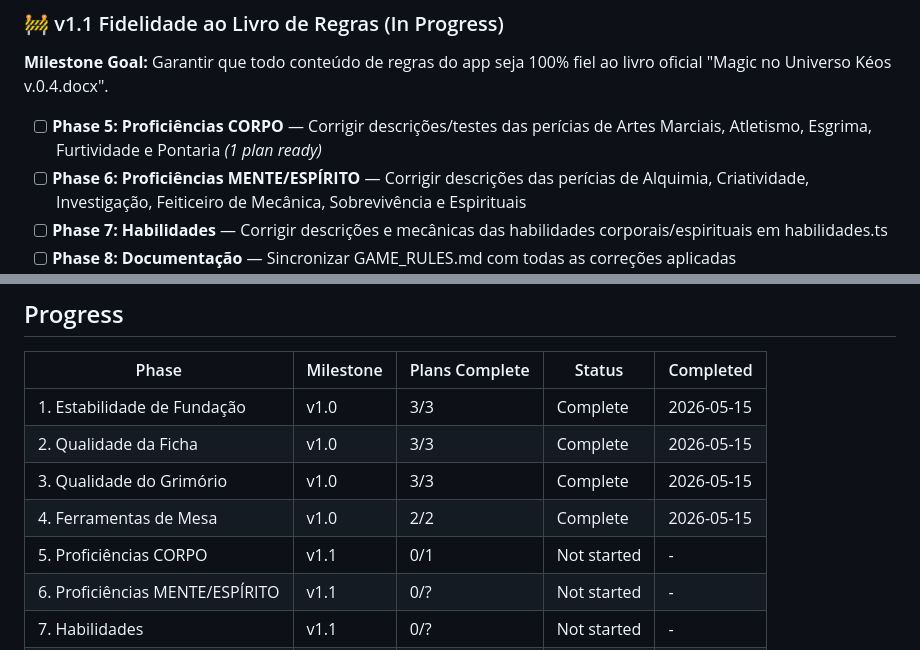
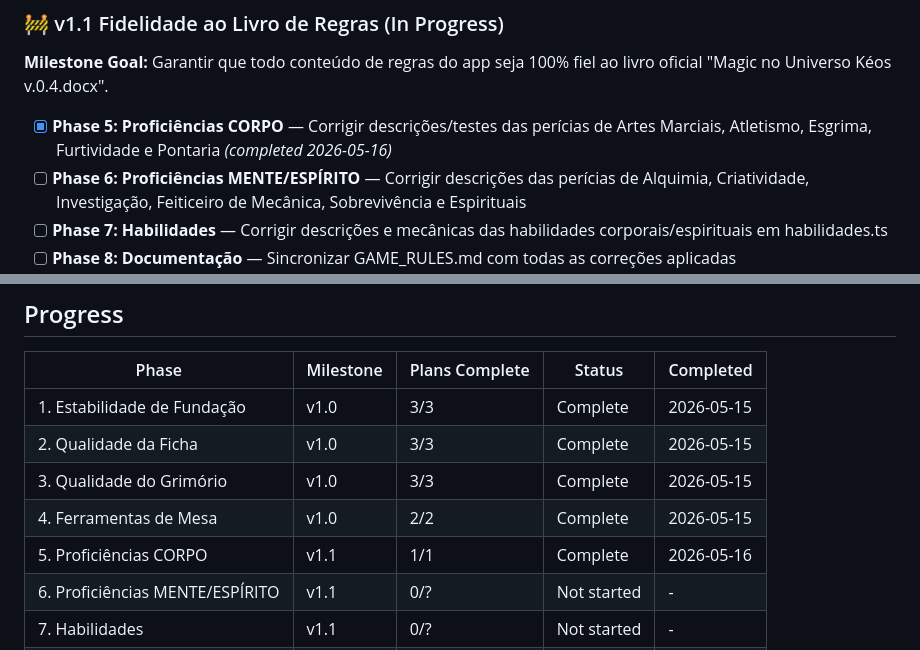
Before and after one commit to ViniciusHrzr/magic-keos, a Markdown page: .planning/ROADMAP.md, 2 parts joined by grey strips. Drawn GitHub-style.

Commit message:
docs(roadmap): mark Phase 5 complete — Proficiências CORPO done 2026-05-16

```diff
--- a/.planning/ROADMAP.md
+++ b/.planning/ROADMAP.md
@@ -23,7 +23,7 @@ Full details: `.planning/milestones/v1.0-ROADMAP.md`
 
 **Milestone Goal:** Garantir que todo conteúdo de regras do app seja 100% fiel ao livro oficial "Magic no Universo Kéos v.0.4.docx".
 
-- [ ] **Phase 5: Proficiências CORPO** — Corrigir descrições/testes das perícias de Artes Marciais, Atletismo, Esgrima, Furtividade e Pontaria *(1 plan ready)*
+- [x] **Phase 5: Proficiências CORPO** — Corrigir descrições/testes das perícias de Artes Marciais, Atletismo, Esgrima, Furtividade e Pontaria *(completed 2026-05-16)*
 - [ ] **Phase 6: Proficiências MENTE/ESPÍRITO** — Corrigir descrições das perícias de Alquimia, Criatividade, Investigação, Feiticeiro de Mecânica, Sobrevivência e Espirituais
 - [ ] **Phase 7: Habilidades** — Corrigir descrições e mecânicas das habilidades corporais/espirituais em habilidades.ts
 - [ ] **Phase 8: Documentação** — Sincronizar GAME_RULES.md com todas as correções aplicadas
@@ -90,7 +90,7 @@ Plans:
 | 2. Qualidade da Ficha | v1.0 | 3/3 | Complete | 2026-05-15 |
 | 3. Qualidade do Grimório | v1.0 | 3/3 | Complete | 2026-05-15 |
 | 4. Ferramentas de Mesa | v1.0 | 2/2 | Complete | 2026-05-15 |
-| 5. Proficiências CORPO | v1.1 | 0/1 | Not started | - |
+| 5. Proficiências CORPO | v1.1 | 1/1 | Complete | 2026-05-16 |
 | 6. Proficiências MENTE/ESPÍRITO | v1.1 | 0/? | Not started | - |
 | 7. Habilidades | v1.1 | 0/? | Not started | - |
 | 8. Documentação | v1.1 | 0/? | Not started | - |
```
Also changed, not shown: other parts of .planning/ROADMAP.md (+1 -1 lines).
